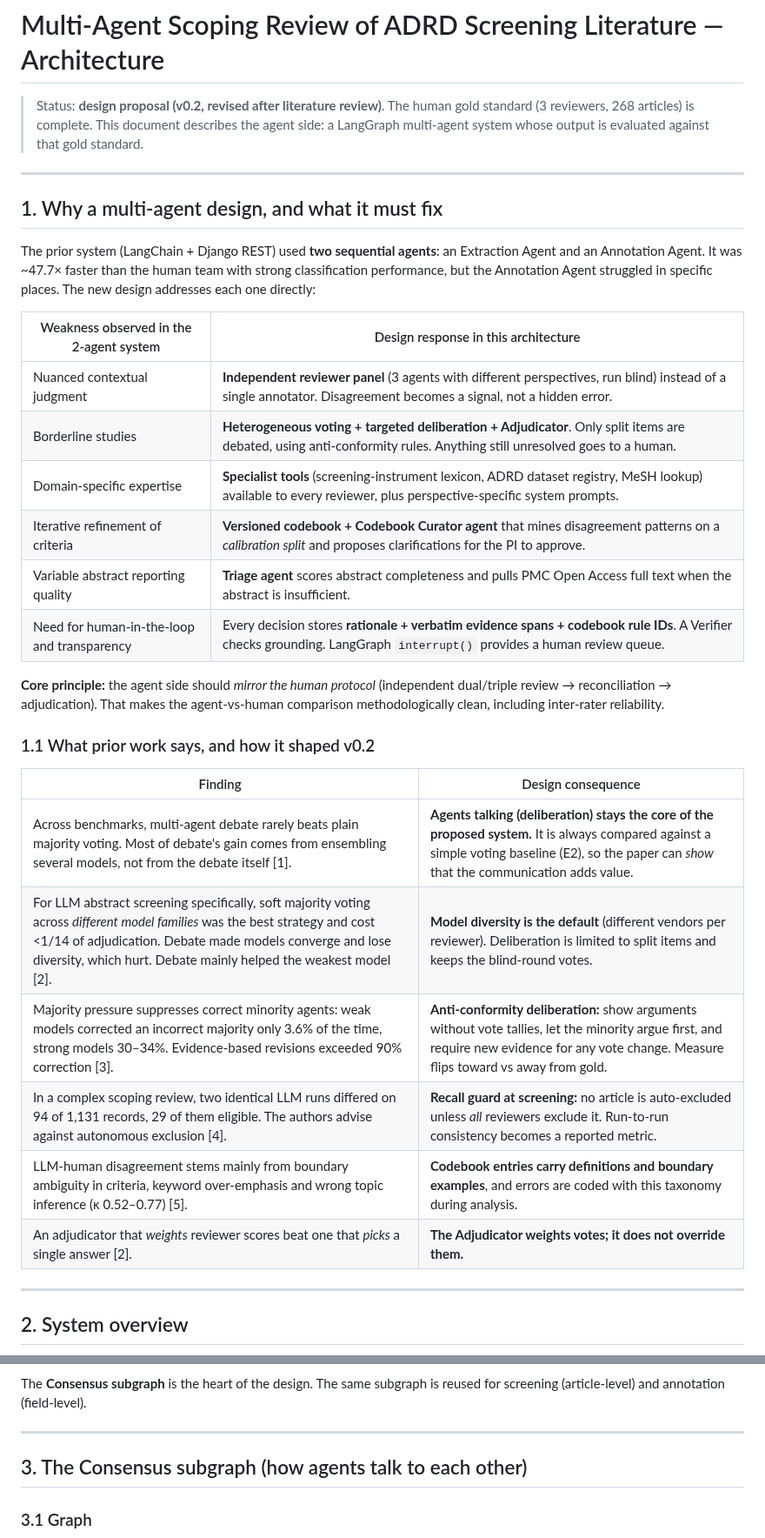
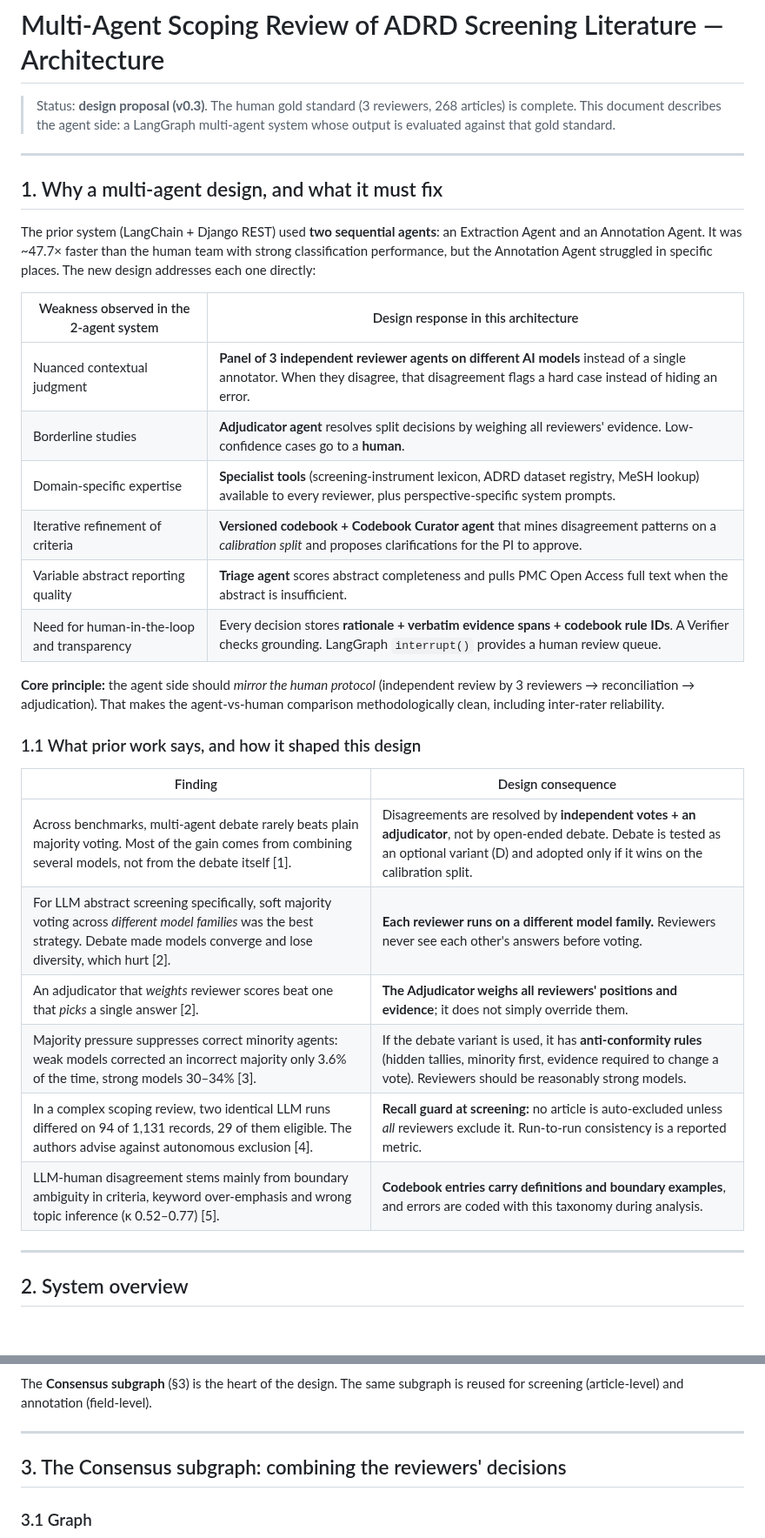
Before and after one commit to iUtsa/adrd-multiagent-review, a Markdown page: docs/ARCHITECTURE.md, 2 parts joined by grey strips. Shown at 87% size. Drawn GitHub-style; blank space fills up the shorter version.

````diff
--- a/docs/ARCHITECTURE.md
+++ b/docs/ARCHITECTURE.md
@@ -1,6 +1,6 @@
 # Multi-Agent Scoping Review of ADRD Screening Literature — Architecture
 
-> Status: **design proposal (v0.2, revised after literature review)**. The human gold standard (3 reviewers, 268 articles) is complete.
+> Status: **design proposal (v0.3)**. The human gold standard (3 reviewers, 268 articles) is complete.
 > This document describes the agent side: a LangGraph multi-agent system whose output is evaluated against that gold standard.
 
 ---
@@ -11,25 +11,25 @@ The prior system (LangChain + Django REST) used **two sequential agents**: an Ex
 
 | Weakness observed in the 2-agent system | Design response in this architecture |
 |---|---|
-| Nuanced contextual judgment | **Independent reviewer panel** (3 agents with different perspectives, run blind) instead of a single annotator. Disagreement becomes a signal, not a hidden error. |
-| Borderline studies | **Heterogeneous voting + targeted deliberation + Adjudicator**. Only split items are debated, using anti-conformity rules. Anything still unresolved goes to a human. |
+| Nuanced contextual judgment | **Panel of 3 independent reviewer agents on different AI models** instead of a single annotator. When they disagree, that disagreement flags a hard case instead of hiding an error. |
+| Borderline studies | **Adjudicator agent** resolves split decisions by weighing all reviewers' evidence. Low-confidence cases go to a **human**. |
 | Domain-specific expertise | **Specialist tools** (screening-instrument lexicon, ADRD dataset registry, MeSH lookup) available to every reviewer, plus perspective-specific system prompts. |
 | Iterative refinement of criteria | **Versioned codebook + Codebook Curator agent** that mines disagreement patterns on a *calibration split* and proposes clarifications for the PI to approve. |
 | Variable abstract reporting quality | **Triage agent** scores abstract completeness and pulls PMC Open Access full text when the abstract is insufficient. |
 | Need for human-in-the-loop and transparency | Every decision stores **rationale + verbatim evidence spans + codebook rule IDs**. A Verifier checks grounding. LangGraph `interrupt()` provides a human review queue. |
 
-**Core principle:** the agent side should *mirror the human protocol* (independent dual/triple review → reconciliation → adjudication). That makes the agent-vs-human comparison methodologically clean, including inter-rater reliability.
+**Core principle:** the agent side should *mirror the human protocol* (independent review by 3 reviewers → reconciliation → adjudication). That makes the agent-vs-human comparison methodologically clean, including inter-rater reliability.
 
-### 1.1 What prior work says, and how it shaped v0.2
+### 1.1 What prior work says, and how it shaped this design
 
 | Finding | Design consequence |
 |---|---|
-| Across benchmarks, multi-agent debate rarely beats plain majority voting. Most of debate's gain comes from ensembling several models, not from the debate itself [1]. | **Agents talking (deliberation) stays the core of the proposed system.** It is always compared against a simple voting baseline (E2), so the paper can *show* that the communication adds value. |
-| For LLM abstract screening specifically, soft majority voting across *different model families* was the best strategy and cost <1/14 of adjudication. Debate made models converge and lose diversity, which hurt. Debate mainly helped the weakest model [2]. | **Model diversity is the default** (different vendors per reviewer). Deliberation is limited to split items and keeps the blind-round votes. |
-| Majority pressure suppresses correct minority agents: weak models corrected an incorrect majority only 3.6% of the time, strong models 30–34%. Evidence-based revisions exceeded 90% correction [3]. | **Anti-conformity deliberation:** show arguments without vote tallies, let the minority argue first, and require new evidence for any vote change. Measure flips toward vs away from gold. |
-| In a complex scoping review, two identical LLM runs differed on 94 of 1,131 records, 29 of them eligible. The authors advise against autonomous exclusion [4]. | **Recall guard at screening:** no article is auto-excluded unless *all* reviewers exclude it. Run-to-run consistency becomes a reported metric. |
+| Across benchmarks, multi-agent debate rarely beats plain majority voting. Most of the gain comes from combining several models, not from the debate itself [1]. | Disagreements are resolved by **independent votes + an adjudicator**, not by open-ended debate. Debate is tested as an optional variant (D) and adopted only if it wins on the calibration split. |
+| For LLM abstract screening specifically, soft majority voting across *different model families* was the best strategy. Debate made models converge and lose diversity, which hurt [2]. | **Each reviewer runs on a different model family.** Reviewers never see each other's answers before voting. |
+| An adjudicator that *weights* reviewer scores beat one that *picks* a single answer [2]. | **The Adjudicator weighs all reviewers' positions and evidence**; it does not simply override them. |
+| Majority pressure suppresses correct minority agents: weak models corrected an incorrect majority only 3.6% of the time, strong models 30–34% [3]. | If the debate variant is used, it has **anti-conformity rules** (hidden tallies, minority first, evidence required to change a vote). Reviewers should be reasonably strong models. |
+| In a complex scoping review, two identical LLM runs differed on 94 of 1,131 records, 29 of them eligible. The authors advise against autonomous exclusion [4]. | **Recall guard at screening:** no article is auto-excluded unless *all* reviewers exclude it. Run-to-run consistency is a reported metric. |
 | LLM-human disagreement stems mainly from boundary ambiguity in criteria, keyword over-emphasis and wrong topic inference (κ 0.52–0.77) [5]. | **Codebook entries carry definitions and boundary examples**, and errors are coded with this taxonomy during analysis. |
-| An adjudicator that *weights* reviewer scores beat one that *picks* a single answer [2]. | **The Adjudicator weights votes; it does not override them.** |
 
 ---
 
@@ -85,11 +85,11 @@ flowchart TB
     EVAL -. disagreement patterns .-> CUR
 ```
 
-The **Consensus subgraph** is the heart of the design. The same subgraph is reused for screening (article-level) and annotation (field-level).
+The **Consensus subgraph** (§3) is the heart of the design. The same subgraph is reused for screening (article-level) and annotation (field-level).
 
 ---
 
-## 3. The Consensus subgraph (how agents talk to each other)
+## 3. The Consensus subgraph: combining the reviewers' decisions
 
 ### 3.1 Graph
 
````
Also changed, not shown: other parts of docs/ARCHITECTURE.md (+67 -72 lines), README.md (+3 -3 lines), docs/diagrams/agent-interaction-sequence.png (added), docs/diagrams/consensus-subgraph.png, docs/diagrams/deliberation-sequence.png (deleted), docs/diagrams/experiment-ladder.png, docs/diagrams/system-overview.png.
